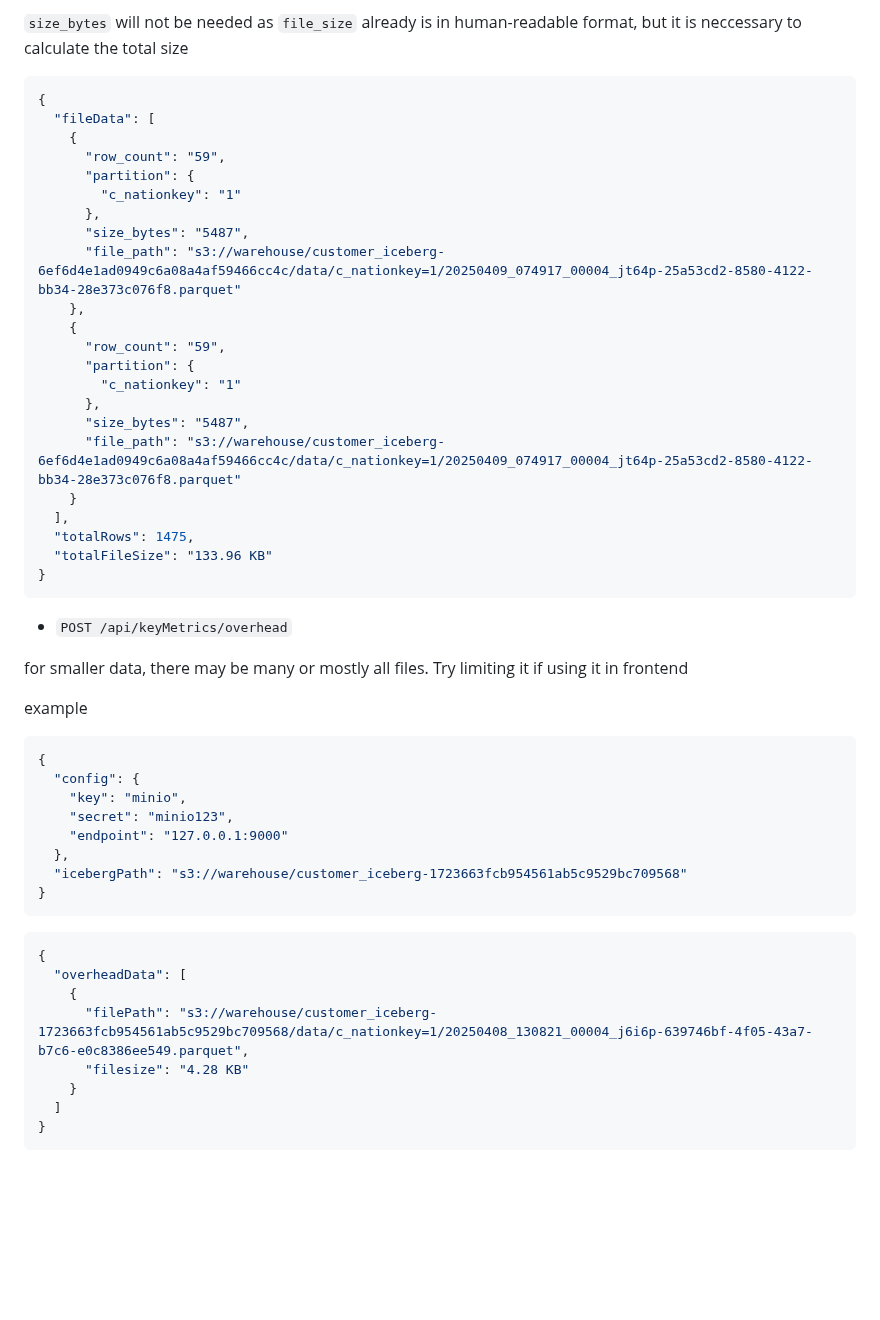
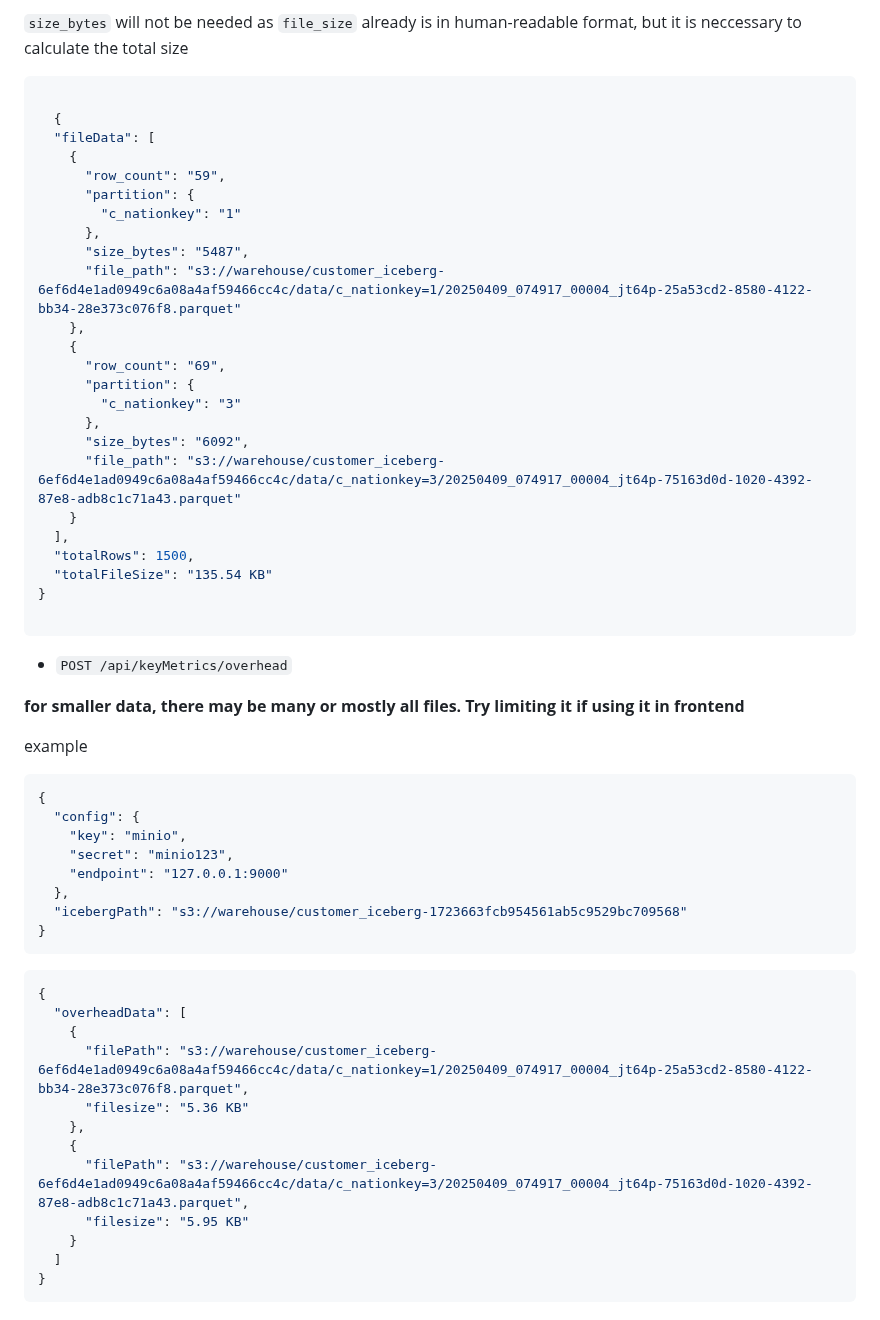
Before and after one commit to WeDontTestAnymore/MonoRepo, a Markdown page: IcebergService/README.md, the part around the change. Drawn GitHub-style; blank space fills up the shorter version.

Commit message:
updated documentation for key metrics

````diff
--- a/IcebergService/README.md
+++ b/IcebergService/README.md
@@ -208,7 +208,8 @@ example
 `size_bytes` will not be needed as `file_size` already is in human-readable format, but it is neccessary to calculate the total size
 
 ```json
-{
+
+  {
   "fileData": [
     {
       "row_count": "59",
@@ -219,22 +220,23 @@ example
       "file_path": "s3://warehouse/customer_iceberg-6ef6d4e1ad0949c6a08a4af59466cc4c/data/c_nationkey=1/20250409_074917_00004_jt64p-25a53cd2-8580-4122-bb34-28e373c076f8.parquet"
     },
     {
-      "row_count": "59",
+      "row_count": "69",
       "partition": {
-        "c_nationkey": "1"
+        "c_nationkey": "3"
       },
-      "size_bytes": "5487",
-      "file_path": "s3://warehouse/customer_iceberg-6ef6d4e1ad0949c6a08a4af59466cc4c/data/c_nationkey=1/20250409_074917_00004_jt64p-25a53cd2-8580-4122-bb34-28e373c076f8.parquet"
+      "size_bytes": "6092",
+      "file_path": "s3://warehouse/customer_iceberg-6ef6d4e1ad0949c6a08a4af59466cc4c/data/c_nationkey=3/20250409_074917_00004_jt64p-75163d0d-1020-4392-87e8-adb8c1c71a43.parquet"
     }
   ],
-  "totalRows": 1475,
-  "totalFileSize": "133.96 KB"
+  "totalRows": 1500,
+  "totalFileSize": "135.54 KB"
 }
+
 ```
 
 - `POST /api/keyMetrics/overhead`
 
-for smaller data, there may be many or mostly all files. Try limiting it if using it in frontend
+**for smaller data, there may be many or mostly all files. Try limiting it if using it in frontend**
 
 example
 
@@ -253,8 +255,12 @@ example
 {
   "overheadData": [
     {
-      "filePath": "s3://warehouse/customer_iceberg-1723663fcb954561ab5c9529bc709568/data/c_nationkey=1/20250408_130821_00004_j6i6p-639746bf-4f05-43a7-b7c6-e0c8386ee549.parquet",
-      "filesize": "4.28 KB"
+      "filePath": "s3://warehouse/customer_iceberg-6ef6d4e1ad0949c6a08a4af59466cc4c/data/c_nationkey=1/20250409_074917_00004_jt64p-25a53cd2-8580-4122-bb34-28e373c076f8.parquet",
+      "filesize": "5.36 KB"
+    },
+    {
+      "filePath": "s3://warehouse/customer_iceberg-6ef6d4e1ad0949c6a08a4af59466cc4c/data/c_nationkey=3/20250409_074917_00004_jt64p-75163d0d-1020-4392-87e8-adb8c1c71a43.parquet",
+      "filesize": "5.95 KB"
     }
   ]
 }
````
